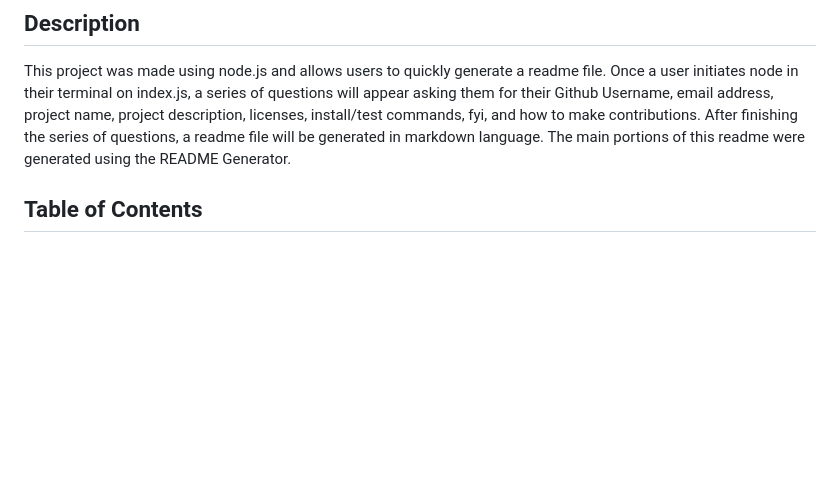
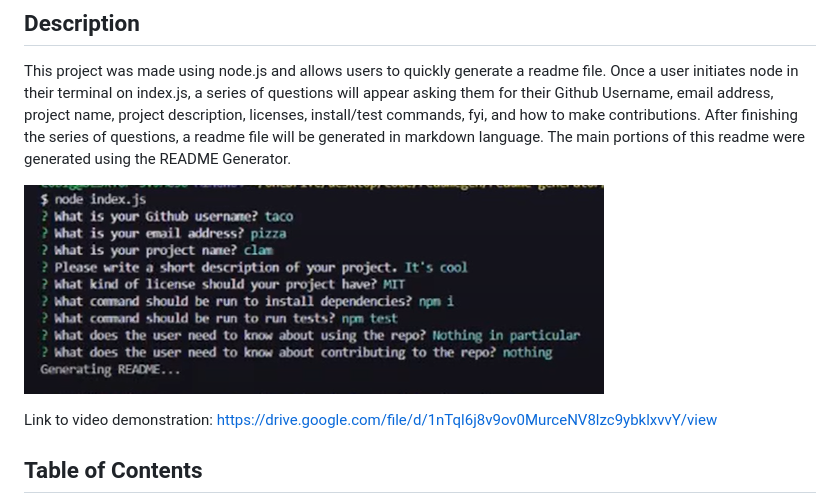
Before and after one commit to Cgotts1/Readme-Generator, a Markdown page: README.md, the part around the change. Rendered like a GitHub page; pictures changed too: image/nodequestions.png (added); blank space fills up the shorter version.

Commit message:
Added images

```diff
--- a/README.md
+++ b/README.md
@@ -5,6 +5,10 @@ N/A
 
 ## <section id = "Description">Description</section>
 This project was made using node.js and allows users to quickly generate a readme file. Once a user initiates node in their terminal on index.js, a series of questions will appear asking them for their Github Username, email address, project name, project description, licenses, install/test commands, fyi, and how to make contributions. After finishing the series of questions, a readme file will be generated in markdown language. The main portions of this readme were generated using the README Generator.
+
+![Node Questions](./image/nodequestions.png)
+
+Link to video demonstration: https://drive.google.com/file/d/1nTql6j8v9ov0MurceNV8lzc9ybklxvvY/view
 
 ## Table of Contents
 1.) <a href = "#License">License</a><br>
```
